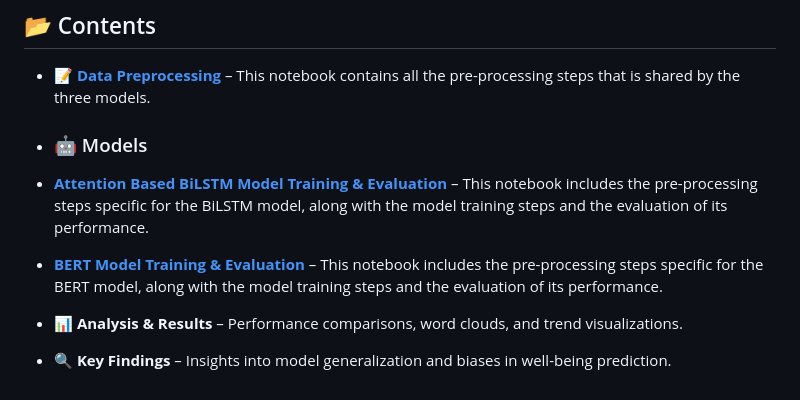
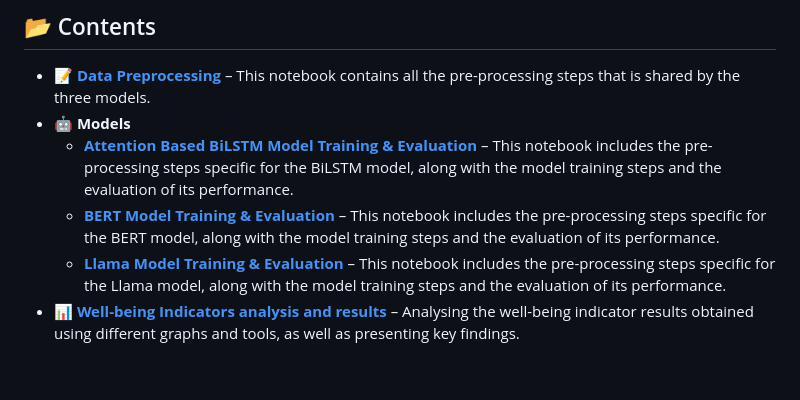
Before and after one commit to masabbah-97/Data-Science-Portfolio, a Markdown page: Thesis/README.md, the part around the change printed below. Rendered like a GitHub page.

```diff
--- a/Thesis/README.md
+++ b/Thesis/README.md
@@ -7,9 +13,8 @@ This repository contains the code and analysis for developing subjective well-be
 
 ## 📂 Contents
 - **📝 [Data Preprocessing](https://github.com/masabbah-97/Data-Science-Portfolio/blob/main/Thesis/Data%20Pre-processing.ipynb)** – This notebook contains all the pre-processing steps that is shared by the three models.
-- ### 🤖 Models
-- **[Attention Based BiLSTM Model Training & Evaluation](https://github.com/masabbah-97/Data-Science-Portfolio/blob/main/Thesis/AttnBiLSTM.ipynb)** – This notebook includes the pre-processing steps specific for the BiLSTM model, along with the model training steps and the evaluation of its performance.
-- **[BERT Model Training & Evaluation](https://github.com/masabbah-97/Data-Science-Portfolio/blob/main/Thesis/AttnBiLSTM.ipynb)** – This notebook includes the pre-processing steps specific for the BERT model, along with the model training steps and the evaluation of its performance.
-
-- **📊 Analysis & Results** – Performance comparisons, word clouds, and trend visualizations.
-- **🔍 Key Findings** – Insights into model generalization and biases in well-being prediction.
+- **🤖 Models**
+  - **[Attention Based BiLSTM Model Training & Evaluation](https://github.com/masabbah-97/Data-Science-Portfolio/blob/main/Thesis/AttnBiLSTM.ipynb)** – This notebook includes the pre-processing steps specific for the BiLSTM model, along with the model training steps and the evaluation of its performance.
+  - **[BERT Model Training & Evaluation](https://github.com/masabbah-97/Thesis-mental-health/blob/main/Italian%20thesis/Bert.ipynb)** – This notebook includes the pre-processing steps specific for the BERT model, along with the model training steps and the evaluation of its performance.
+  - **[Llama Model Training & Evaluation](https://github.com/masabbah-97/Data-Science-Portfolio/blob/main/Thesis/LLama3B%20italian.ipynb)** – This notebook includes the pre-processing steps specific for the Llama model, along with the model training steps and the evaluation of its performance.
+- **📊 [Well-being Indicators analysis and results](https://github.com/masabbah-97/Data-Science-Portfolio/blob/main/Thesis/Indicators.ipynb)** – Analysing the well-being indicator results obtained using different graphs and tools, as well as presenting key findings.
```
Also changed, not shown: other parts of Thesis/README.md (+7 -1 lines).
